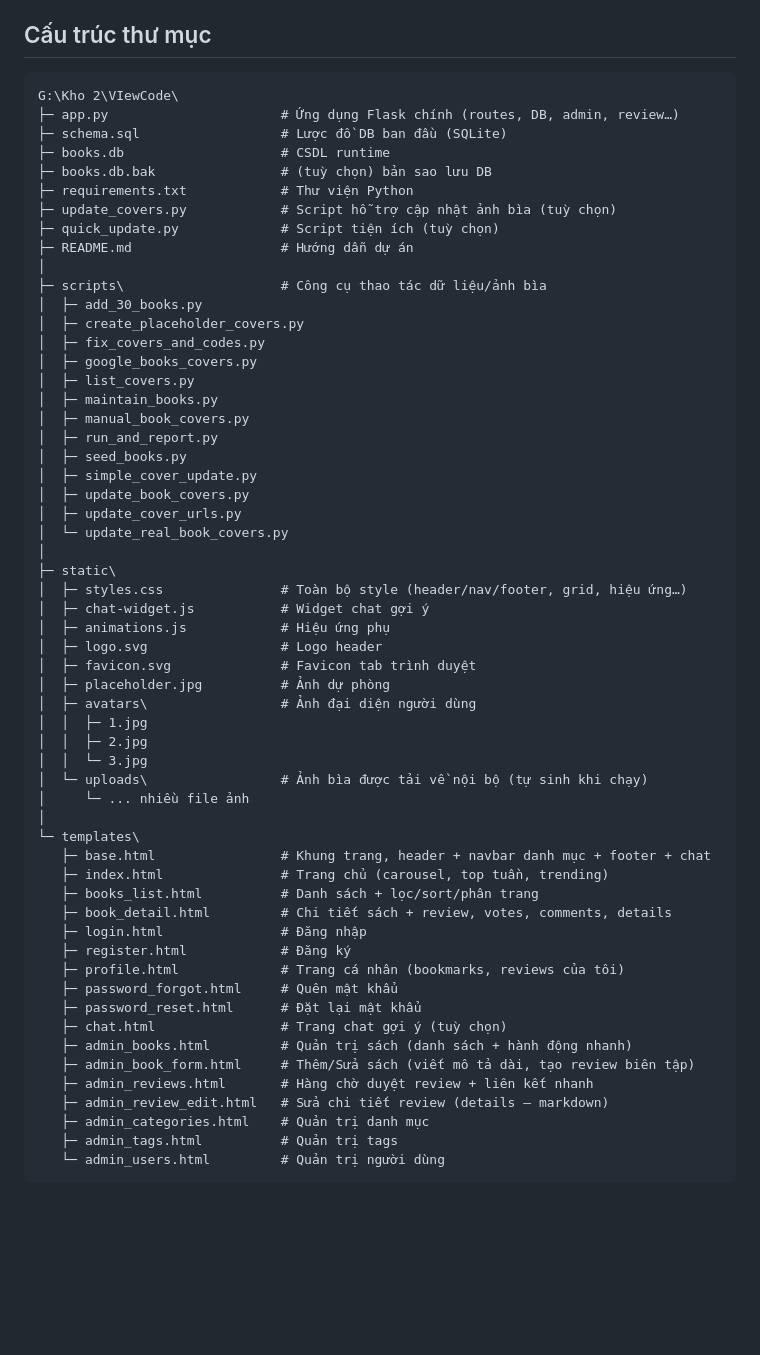
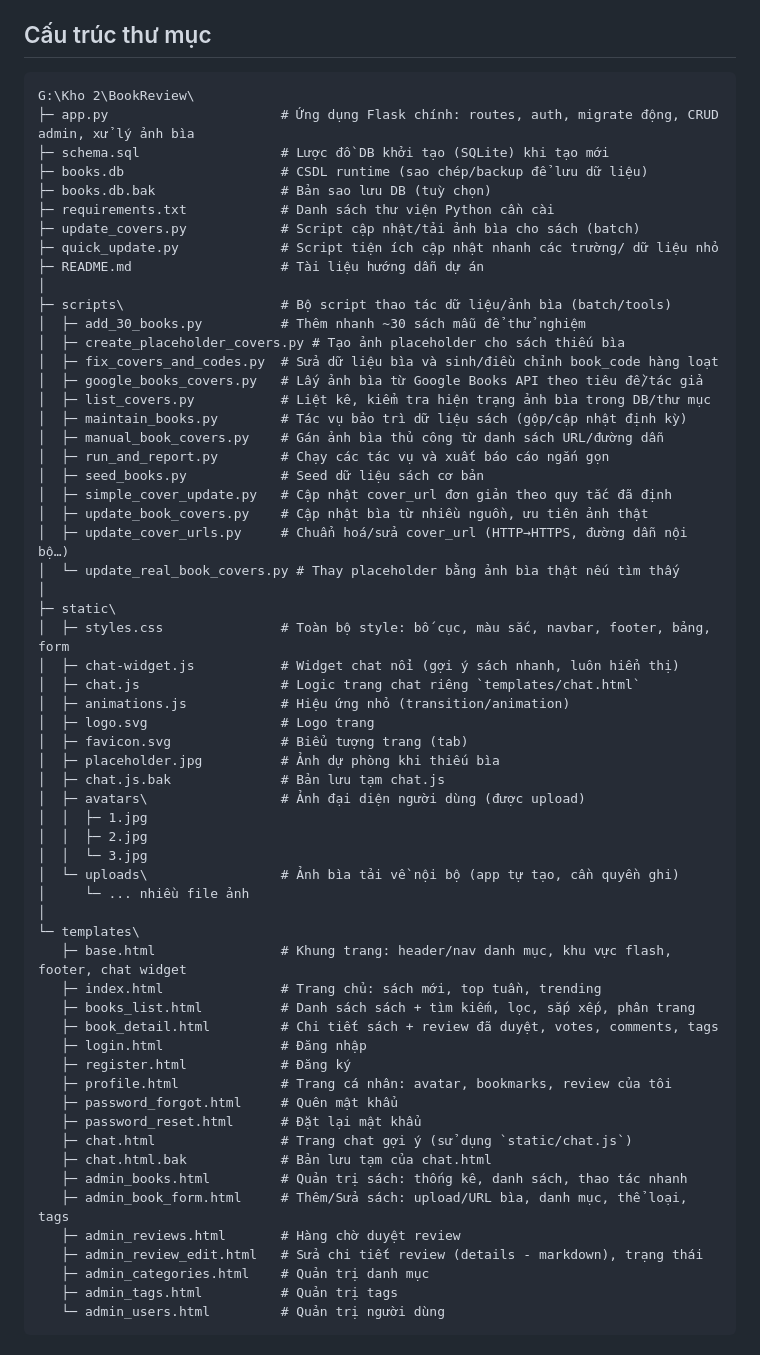
Before and after one commit to Khangcodenoob/BookReview, a Markdown page: README.md, the part around the change. Drawn GitHub-style; blank space fills up the shorter version.

````diff
--- a/README.md
+++ b/README.md
@@ -17,60 +17,63 @@ Dự án này là ứng dụng web quản lý và đọc review sách bằng Fla
 
 ## Cấu trúc thư mục
 ```
-G:\Kho 2\VIewCode\
-├─ app.py                      # Ứng dụng Flask chính (routes, DB, admin, review…)
-├─ schema.sql                  # Lược đồ DB ban đầu (SQLite)
-├─ books.db                    # CSDL runtime
-├─ books.db.bak                # (tuỳ chọn) bản sao lưu DB
-├─ requirements.txt            # Thư viện Python
-├─ update_covers.py            # Script hỗ trợ cập nhật ảnh bìa (tuỳ chọn)
-├─ quick_update.py             # Script tiện ích (tuỳ chọn)
-├─ README.md                   # Hướng dẫn dự án
+G:\Kho 2\BookReview\
+├─ app.py                      # Ứng dụng Flask chính: routes, auth, migrate động, CRUD admin, xử lý ảnh bìa
+├─ schema.sql                  # Lược đồ DB khởi tạo (SQLite) khi tạo mới
+├─ books.db                    # CSDL runtime (sao chép/backup để lưu dữ liệu)
+├─ books.db.bak                # Bản sao lưu DB (tuỳ chọn)
+├─ requirements.txt            # Danh sách thư viện Python cần cài
+├─ update_covers.py            # Script cập nhật/tải ảnh bìa cho sách (batch)
+├─ quick_update.py             # Script tiện ích cập nhật nhanh các trường/ dữ liệu nhỏ
+├─ README.md                   # Tài liệu hướng dẫn dự án
 │
-├─ scripts\                    # Công cụ thao tác dữ liệu/ảnh bìa
-│  ├─ add_30_books.py
-│  ├─ create_placeholder_covers.py
-│  ├─ fix_covers_and_codes.py
-│  ├─ google_books_covers.py
-│  ├─ list_covers.py
-│  ├─ maintain_books.py
-│  ├─ manual_book_covers.py
-│  ├─ run_and_report.py
-│  ├─ seed_books.py
-│  ├─ simple_cover_update.py
-│  ├─ update_book_covers.py
-│  ├─ update_cover_urls.py
-│  └─ update_real_book_covers.py
+├─ scripts\                    # Bộ script thao tác dữ liệu/ảnh bìa (batch/tools)
+│  ├─ add_30_books.py          # Thêm nhanh ~30 sách mẫu để thử nghiệm
+│  ├─ create_placeholder_covers.py # Tạo ảnh placeholder cho sách thiếu bìa
+│  ├─ fix_covers_and_codes.py  # Sửa dữ liệu bìa và sinh/điều chỉnh book_code hàng loạt
+│  ├─ google_books_covers.py   # Lấy ảnh bìa từ Google Books API theo tiêu đề/tác giả
+│  ├─ list_covers.py           # Liệt kê, kiểm tra hiện trạng ảnh bìa trong DB/thư mục
+│  ├─ maintain_books.py        # Tác vụ bảo trì dữ liệu sách (gộp/cập nhật định kỳ)
+│  ├─ manual_book_covers.py    # Gán ảnh bìa thủ công từ danh sách URL/đường dẫn
+│  ├─ run_and_report.py        # Chạy các tác vụ và xuất báo cáo ngắn gọn
+│  ├─ seed_books.py            # Seed dữ liệu sách cơ bản
+│  ├─ simple_cover_update.py   # Cập nhật cover_url đơn giản theo quy tắc đã định
+│  ├─ update_book_covers.py    # Cập nhật bìa từ nhiều nguồn, ưu tiên ảnh thật
+│  ├─ update_cover_urls.py     # Chuẩn hoá/sửa cover_url (HTTP→HTTPS, đường dẫn nội bộ…)
+│  └─ update_real_book_covers.py # Thay placeholder bằng ảnh bìa thật nếu tìm thấy
 │
 ├─ static\
-│  ├─ styles.css               # Toàn bộ style (header/nav/footer, grid, hiệu ứng…)
-│  ├─ chat-widget.js           # Widget chat gợi ý
-│  ├─ animations.js            # Hiệu ứng phụ
-│  ├─ logo.svg                 # Logo header
-│  ├─ favicon.svg              # Favicon tab trình duyệt
-│  ├─ placeholder.jpg          # Ảnh dự phòng
-│  ├─ avatars\                 # Ảnh đại diện người dùng
+│  ├─ styles.css               # Toàn bộ style: bố cục, màu sắc, navbar, footer, bảng, form
+│  ├─ chat-widget.js           # Widget chat nổi (gợi ý sách nhanh, luôn hiển thị)
+│  ├─ chat.js                  # Logic trang chat riêng `templates/chat.html`
+│  ├─ animations.js            # Hiệu ứng nhỏ (transition/animation)
+│  ├─ logo.svg                 # Logo trang
+│  ├─ favicon.svg              # Biểu tượng trang (tab)
+│  ├─ placeholder.jpg          # Ảnh dự phòng khi thiếu bìa
+│  ├─ chat.js.bak              # Bản lưu tạm chat.js
+│  ├─ avatars\                 # Ảnh đại diện người dùng (được upload)
 │  │  ├─ 1.jpg
 │  │  ├─ 2.jpg
 │  │  └─ 3.jpg
-│  └─ uploads\                 # Ảnh bìa được tải về nội bộ (tự sinh khi chạy)
+│  └─ uploads\                 # Ảnh bìa tải về nội bộ (app tự tạo, cần quyền ghi)
 │     └─ ... nhiều file ảnh
 │
 └─ templates\
-   ├─ base.html                # Khung trang, header + navbar danh mục + footer + chat
-   ├─ index.html               # Trang chủ (carousel, top tuần, trending)
-   ├─ books_list.html          # Danh sách + lọc/sort/phân trang
-   ├─ book_detail.html         # Chi tiết sách + review, votes, comments, details
+   ├─ base.html                # Khung trang: header/nav danh mục, khu vực flash, footer, chat widget
+   ├─ index.html               # Trang chủ: sách mới, top tuần, trending
+   ├─ books_list.html          # Danh sách sách + tìm kiếm, lọc, sắp xếp, phân trang
+   ├─ book_detail.html         # Chi tiết sách + review đã duyệt, votes, comments, tags
    ├─ login.html               # Đăng nhập
    ├─ register.html            # Đăng ký
-   ├─ profile.html             # Trang cá nhân (bookmarks, reviews của tôi)
+   ├─ profile.html             # Trang cá nhân: avatar, bookmarks, review của tôi
    ├─ password_forgot.html     # Quên mật khẩu
    ├─ password_reset.html      # Đặt lại mật khẩu
-   ├─ chat.html                # Trang chat gợi ý (tuỳ chọn)
-   ├─ admin_books.html         # Quản trị sách (danh sách + hành động nhanh)
-   ├─ admin_book_form.html     # Thêm/Sửa sách (viết mô tả dài, tạo review biên tập)
-   ├─ admin_reviews.html       # Hàng chờ duyệt review + liên kết nhanh
-   ├─ admin_review_edit.html   # Sửa chi tiết review (details – markdown)
+   ├─ chat.html                # Trang chat gợi ý (sử dụng `static/chat.js`)
+   ├─ chat.html.bak            # Bản lưu tạm của chat.html
+   ├─ admin_books.html         # Quản trị sách: thống kê, danh sách, thao tác nhanh
+   ├─ admin_book_form.html     # Thêm/Sửa sách: upload/URL bìa, danh mục, thể loại, tags
+   ├─ admin_reviews.html       # Hàng chờ duyệt review
+   ├─ admin_review_edit.html   # Sửa chi tiết review (details - markdown), trạng thái
    ├─ admin_categories.html    # Quản trị danh mục
    ├─ admin_tags.html          # Quản trị tags
    └─ admin_users.html         # Quản trị người dùng
````
